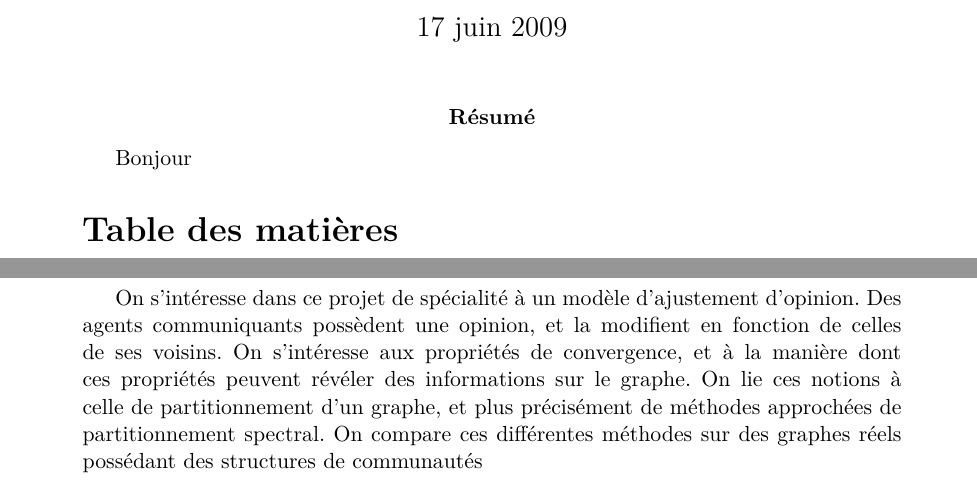
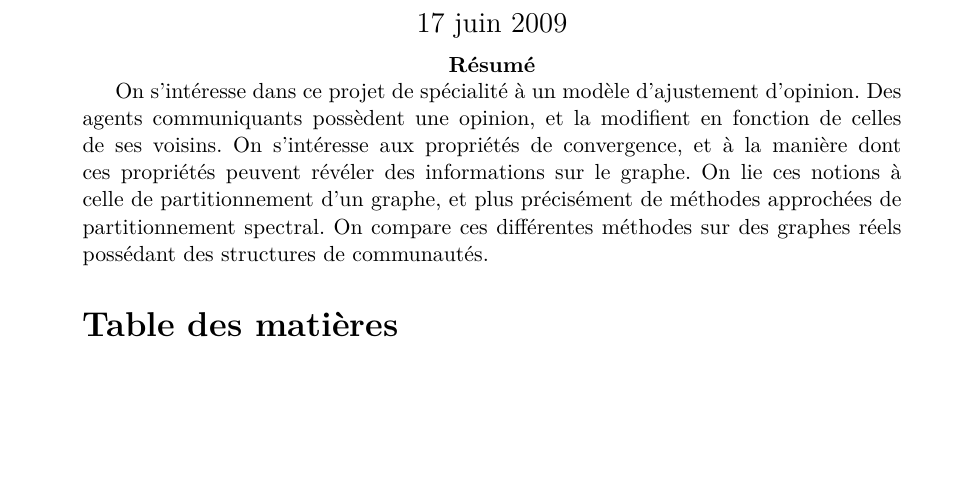
Before and after one commit to antoine-levitt/spe, a LaTeX document (rapport/rapport.tex): two parts of pages 1 and 2 of 13 before the commit and part of page 1 of 13 after it, the two joined at a grey line, cut so that both start at the same text, the shorter picture padded with empty space. Compiled offline with pdfLaTeX.

Commit message:
abstract

```diff
--- a/rapport/rapport.tex
+++ b/rapport/rapport.tex
@@ -24,19 +24,21 @@
 \author{Gaspard Jankowiak \quad Antoine Levitt\\ Tuteur : Antoine Girard}
 \title{Modèles de création d'opinion dans des réseaux sociaux}
 \maketitle
-\abstract{Bonjour}
-\tableofcontents
-\newpage
-
-\section{Introduction}
-On s'intéresse dans ce projet de spécialité à un modèle d'ajustement
+\vspace{-8mm}
+\abstract{
+  On s'intéresse dans ce projet de spécialité à un modèle d'ajustement
 d'opinion. Des agents communiquants possèdent une opinion, et la
 modifient en fonction de celles de ses voisins. On s'intéresse aux
 propriétés de convergence, et à la manière dont ces propriétés peuvent
 révéler des informations sur le graphe. On lie ces notions à celle de
 partitionnement d'un graphe, et plus précisément de méthodes
 approchées de partitionnement spectral. On compare ces différentes
-méthodes sur des graphes réels possédant des structures de communautés
+méthodes sur des graphes réels possédant des structures de
+communautés.}
+\tableofcontents
+\newpage
+
+\section{Introduction}
 
 \section{Modèles de communautés}
 \subsection{Définitions}
```
